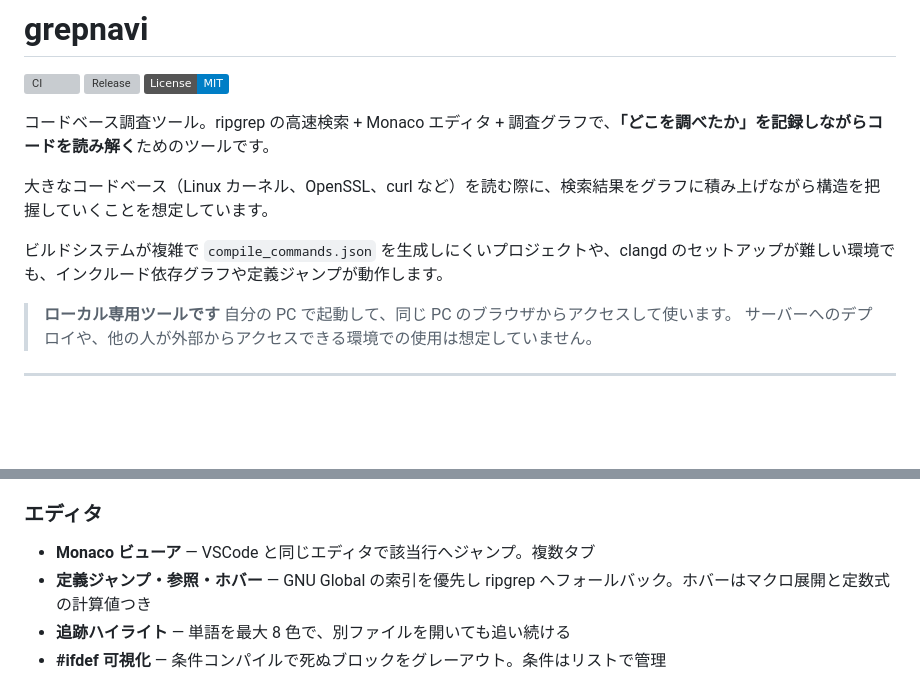
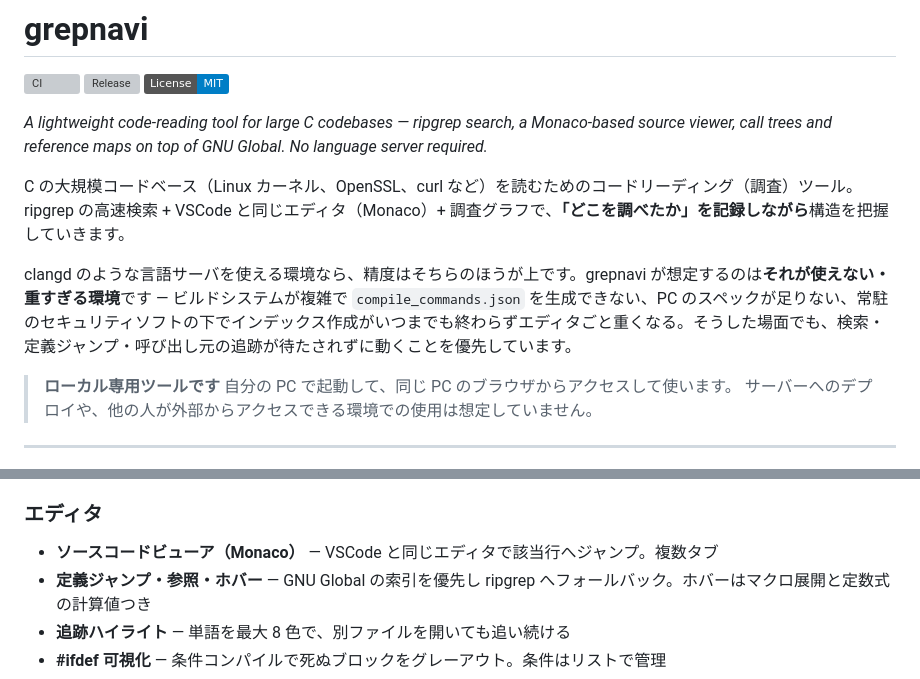
Before and after one commit to Taka-S-dev/grepnavi, a Markdown page: README.md, 2 parts joined by grey strips. Drawn GitHub-style; badges without logos; blank space fills up the shorter version; grey boxes are pictures that could not be loaded.

Commit message:
docs(readme): rewrite the intro for motivation and findability
- The intro now names the tool's actual target: machines too weak for
  a full language server and environments where resident security
  software keeps indexing from ever finishing, while conceding that
  clangd is more accurate where it runs
- An English tagline under the title makes the repo findable for
  code-reading / ripgrep / GNU Global searches, and the Japanese first
  line names C and the terms people actually type
- The two overlapping opening paragraphs merge into one

```diff
--- a/README.md
+++ b/README.md
@@ -4,11 +4,11 @@
 [![Release](https://img.shields.io/github/v/release/Taka-S-dev/grepnavi)](https://github.com/Taka-S-dev/grepnavi/releases/latest)
 [![License: MIT](https://img.shields.io/badge/License-MIT-blue.svg)](LICENSE)
 
-コードベース調査ツール。ripgrep の高速検索 + Monaco エディタ + 調査グラフで、**「どこを調べたか」を記録しながらコードを読み解く**ためのツールです。
+*A lightweight code-reading tool for large C codebases — ripgrep search, a Monaco-based source viewer, call trees and reference maps on top of GNU Global. No language server required.*
 
-大きなコードベース（Linux カーネル、OpenSSL、curl など）を読む際に、検索結果をグラフに積み上げながら構造を把握していくことを想定しています。
+C の大規模コードベース（Linux カーネル、OpenSSL、curl など）を読むためのコードリーディング（調査）ツール。ripgrep の高速検索 + VSCode と同じエディタ（Monaco）+ 調査グラフで、**「どこを調べたか」を記録しながら**構造を把握していきます。
 
-ビルドシステムが複雑で `compile_commands.json` を生成しにくいプロジェクトや、clangd のセットアップが難しい環境でも、インクルード依存グラフや定義ジャンプが動作します。
+clangd のような言語サーバを使える環境なら、精度はそちらのほうが上です。grepnavi が想定するのは**それが使えない・重すぎる環境**です — ビルドシステムが複雑で `compile_commands.json` を生成できない、PC のスペックが足りない、常駐のセキュリティソフトの下でインデックス作成がいつまでも終わらずエディタごと重くなる。そうした場面でも、検索・定義ジャンプ・呼び出し元の追跡が待たされずに動くことを優先しています。
 
 > **ローカル専用ツールです**
 > 自分の PC で起動して、同じ PC のブラウザからアクセスして使います。
@@ -28,7 +28,7 @@
 
 ### エディタ
 
-- **Monaco ビューア** — VSCode と同じエディタで該当行へジャンプ。複数タブ
+- **ソースコードビューア（Monaco）** — VSCode と同じエディタで該当行へジャンプ。複数タブ
 - **定義ジャンプ・参照・ホバー** — GNU Global の索引を優先し ripgrep へフォールバック。ホバーはマクロ展開と定数式の計算値つき
 - **追跡ハイライト** — 単語を最大 8 色で、別ファイルを開いても追い続ける
 - **#ifdef 可視化** — 条件コンパイルで死ぬブロックをグレーアウト。条件はリストで管理
```
